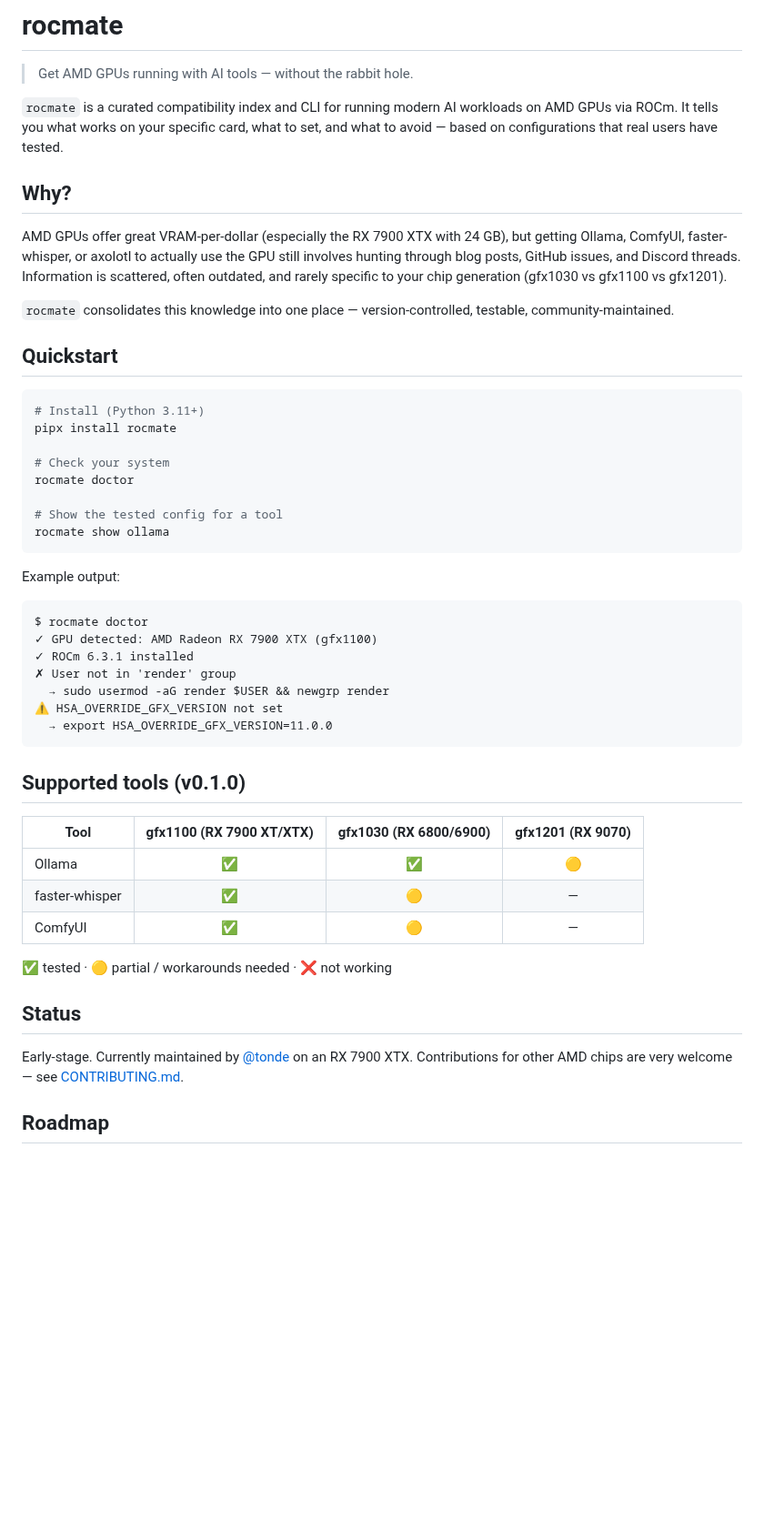
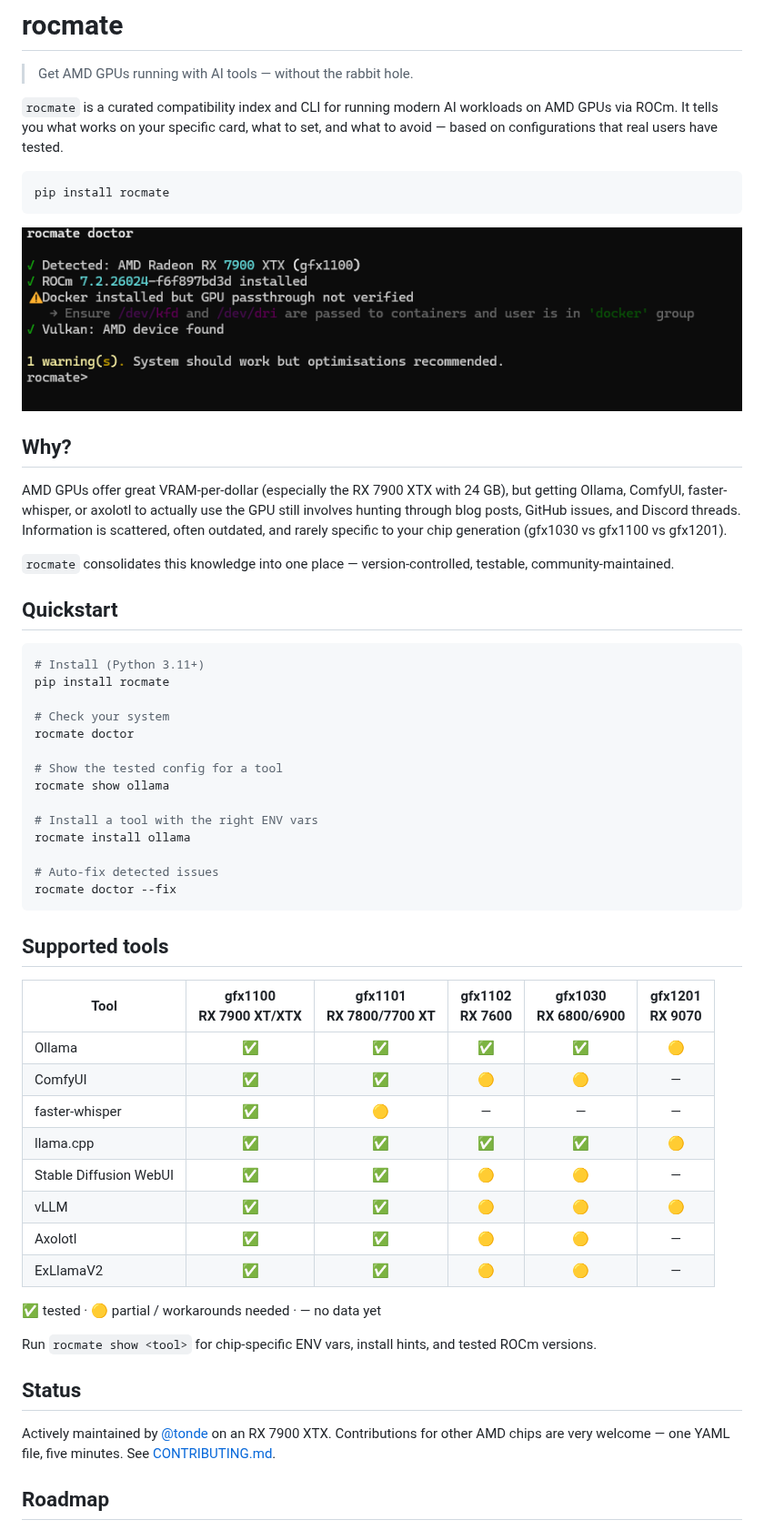
Before and after one commit to T0nd3/rocmate, a Markdown page: README.md, the part around one of its changes. Shown at 91% size. Rendered like a GitHub page; pictures changed too: docs/rocmate-doctor.png (added); blank space fills up the shorter version.

Commit message:
Add doctor screenshot to README

````diff
--- a/README.md
+++ b/README.md
@@ -3,6 +3,12 @@
 > Get AMD GPUs running with AI tools — without the rabbit hole.
 
 `rocmate` is a curated compatibility index and CLI for running modern AI workloads on AMD GPUs via ROCm. It tells you what works on your specific card, what to set, and what to avoid — based on configurations that real users have tested.
+
+```
+pip install rocmate
+```
+
+![rocmate doctor](docs/rocmate-doctor.png)
 
 ## Why?
 
@@ -14,40 +20,41 @@ AMD GPUs offer great VRAM-per-dollar (especially the RX 7900 XTX with 24 GB), bu
 
 ```bash
 # Install (Python 3.11+)
-pipx install rocmate
+pip install rocmate
 
 # Check your system
 rocmate doctor
 
 # Show the tested config for a tool
 rocmate show ollama
+
+# Install a tool with the right ENV vars
+rocmate install ollama
+
+# Auto-fix detected issues
+rocmate doctor --fix
 ```
 
-Example output:
+## Supported tools
 
-```
-$ rocmate doctor
-✓ GPU detected: AMD Radeon RX 7900 XTX (gfx1100)
-✓ ROCm 6.3.1 installed
-✗ User not in 'render' group
-  → sudo usermod -aG render $USER && newgrp render
-⚠ HSA_OVERRIDE_GFX_VERSION not set
-  → export HSA_OVERRIDE_GFX_VERSION=11.0.0
-```
+| Tool | gfx1100<br>RX 7900 XT/XTX | gfx1101<br>RX 7800/7700 XT | gfx1102<br>RX 7600 | gfx1030<br>RX 6800/6900 | gfx1201<br>RX 9070 |
+|------|:-:|:-:|:-:|:-:|:-:|
+| Ollama | ✅ | ✅ | ✅ | ✅ | 🟡 |
+| ComfyUI | ✅ | ✅ | 🟡 | 🟡 | — |
+| faster-whisper | ✅ | 🟡 | — | — | — |
+| llama.cpp | ✅ | ✅ | ✅ | ✅ | 🟡 |
+| Stable Diffusion WebUI | ✅ | ✅ | 🟡 | 🟡 | — |
+| vLLM | ✅ | ✅ | 🟡 | 🟡 | 🟡 |
+| Axolotl | ✅ | ✅ | 🟡 | 🟡 | — |
+| ExLlamaV2 | ✅ | ✅ | 🟡 | 🟡 | — |
 
-## Supported tools (v0.1.0)
+✅ tested · 🟡 partial / workarounds needed · — no data yet
 
-| Tool | gfx1100 (RX 7900 XT/XTX) | gfx1030 (RX 6800/6900) | gfx1201 (RX 9070) |
-|------|:-:|:-:|:-:|
-| Ollama | ✅ | ✅ | 🟡 |
-| faster-whisper | ✅ | 🟡 | — |
-| ComfyUI | ✅ | 🟡 | — |
-
-✅ tested · 🟡 partial / workarounds needed · ❌ not working
+Run `rocmate show <tool>` for chip-specific ENV vars, install hints, and tested ROCm versions.
 
 ## Status
 
-Early-stage. Currently maintained by [@tonde](https://github.com/tonde) on an RX 7900 XTX. Contributions for other AMD chips are very welcome — see [CONTRIBUTING.md](CONTRIBUTING.md).
+Actively maintained by [@tonde](https://github.com/tonde) on an RX 7900 XTX. Contributions for other AMD chips are very welcome — one YAML file, five minutes. See [CONTRIBUTING.md](CONTRIBUTING.md).
 
 ## Roadmap
 
````
Also changed, not shown: other parts of README.md (+7 -5 lines).
